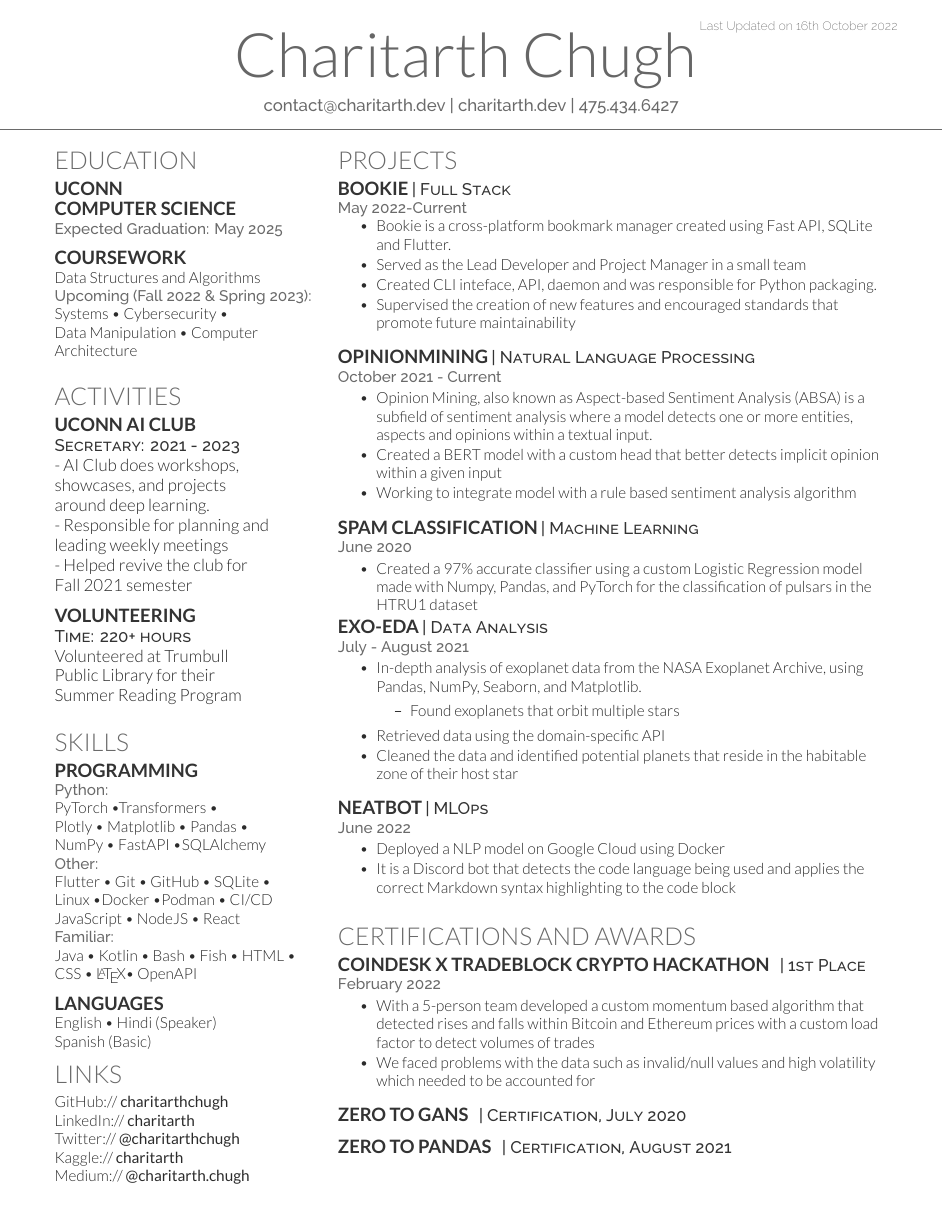
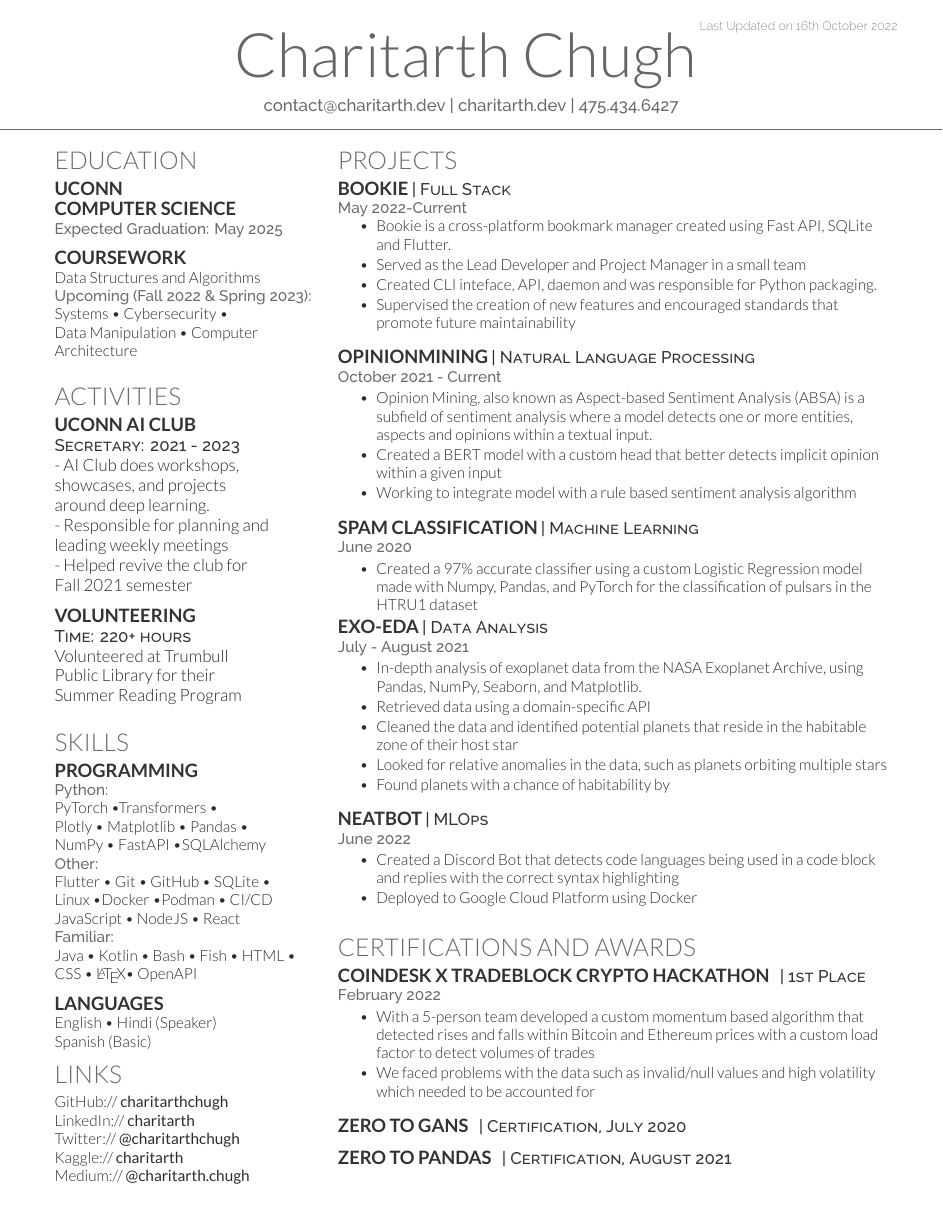
Before and after one commit to charitarthchugh/resume, a LaTeX CV (resume.tex): the whole page. Compiled offline with XeLaTeX.

Commit message:
cleanup bits

```diff
--- a/resume.tex
+++ b/resume.tex
@@ -219,11 +219,15 @@
     \begin{tightemize}
         \item In-depth analysis of exoplanet data from the NASA Exoplanet Archive, using Pandas, NumPy,
         Seaborn, and Matplotlib.
-        \begin{itemize}
-            \item Found exoplanets that orbit multiple stars
-        \end{itemize}
-        \item Retrieved data using the domain-specific API
+        % \begin{itemize}
+        %     % \item Found exoplanets that orbit multiple stars
+        %     % \item
+        % \end{itemize}
+        \item Retrieved data using a domain-specific API
         \item Cleaned the data and identified potential planets that reside in the habitable zone of their host star
+        \item Looked for relative anomalies in the data, such as planets orbiting multiple stars
+        \item Found planets with a chance of habitability by
+
     \end{tightemize}
     \vspace{\topsep}
 
@@ -236,12 +240,12 @@
     %     %\item Used Numpy, Pandas, and PyTorch to create a custom Logistic Regression model.
     % \end{tightemize}
     % \sectionsep
-    \runsubsection{NeatBot}\label{subsec:pulsar-identification}
+    \runsubsection{NeatBot}\label{subsec:neatbot}
     \descript{| MLOps}
     \location{June 2022}
     \begin{tightemize}
-        \item Deployed a NLP model on Google Cloud using Docker
-        \item It is a Discord bot that detects the code language being used and applies the correct Markdown syntax highlighting to the code block
+        \item Created a Discord Bot that detects code languages being used in a code block and replies with the correct syntax highlighting
+        \item Deployed to Google Cloud Platform using Docker
     \end{tightemize}
 
 
```
Also changed, not shown: resume.pdf, 1 other file.
